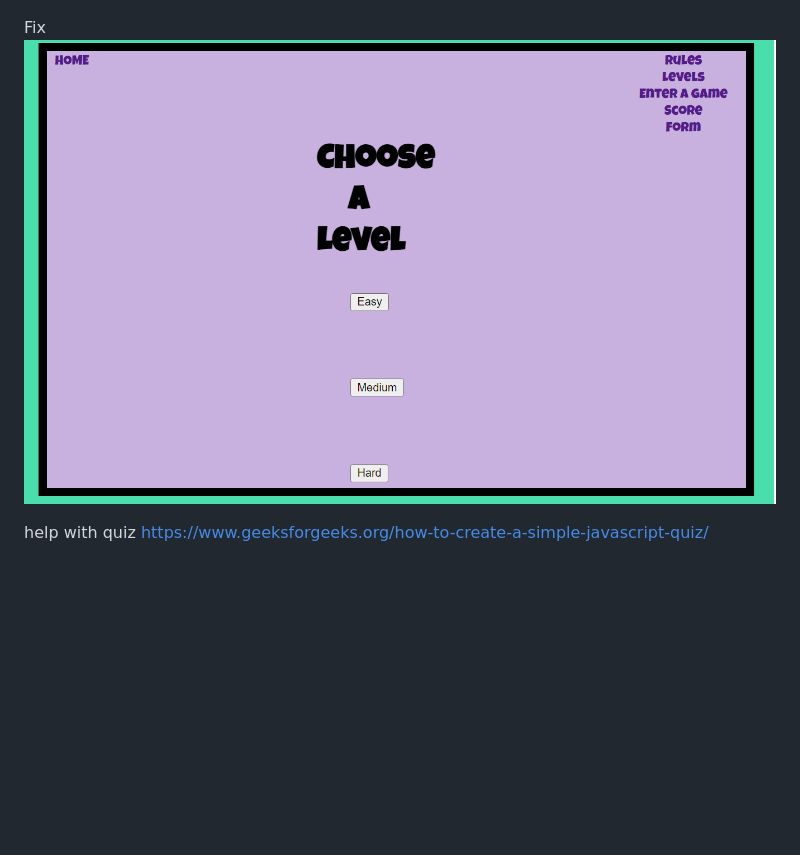
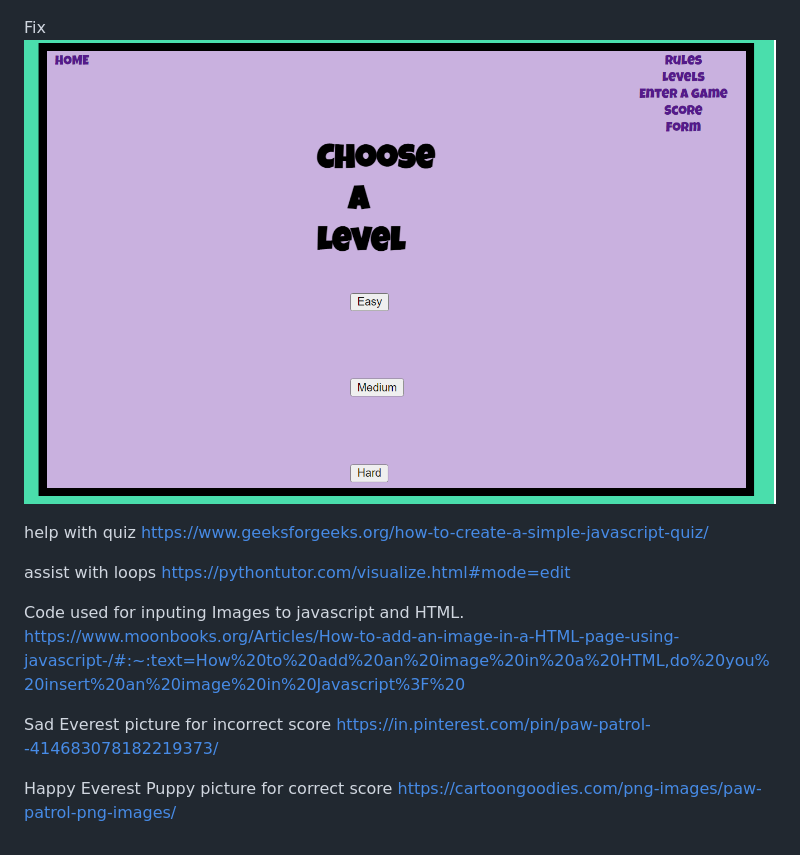
Before and after one commit to ajorgensen89/paw_patrol_quiz, a Markdown page: README.md, the part around one of its changes. GitHub-like rendering; blank space fills up the shorter version.

```diff
--- a/README.md
+++ b/README.md
@@ -46,3 +80,17 @@ Fix
 
 help with quiz
 https://www.geeksforgeeks.org/how-to-create-a-simple-javascript-quiz/
+
+assist with loops
+https://pythontutor.com/visualize.html#mode=edit
+
+Code used for inputing Images to javascript and HTML.
+https://www.moonbooks.org/Articles/How-to-add-an-image-in-a-HTML-page-using-javascript-/#:~:text=How%20to%20add%20an%20image%20in%20a%20HTML,do%20you%20insert%20an%20image%20in%20Javascript%3F%20
+
+
+
+Sad Everest picture for incorrect score
+https://in.pinterest.com/pin/paw-patrol--414683078182219373/
+
+Happy Everest Puppy picture for correct score
+https://cartoongoodies.com/png-images/paw-patrol-png-images/
```
Also changed, not shown: other parts of README.md (+37 -3 lines), assets/images/NoPupCP.png (added), assets/images/yesPupCP.png (added), 3 other files.
